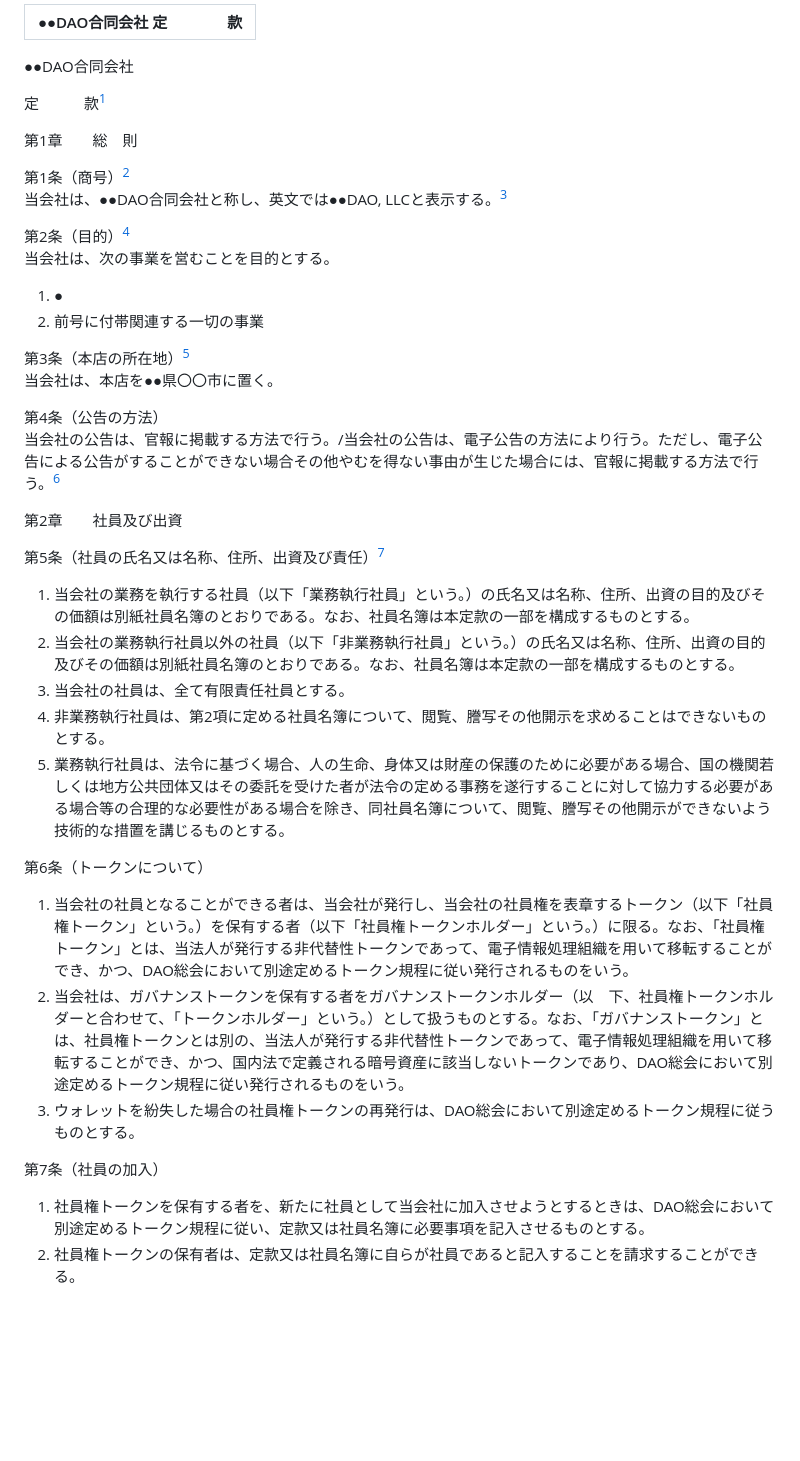
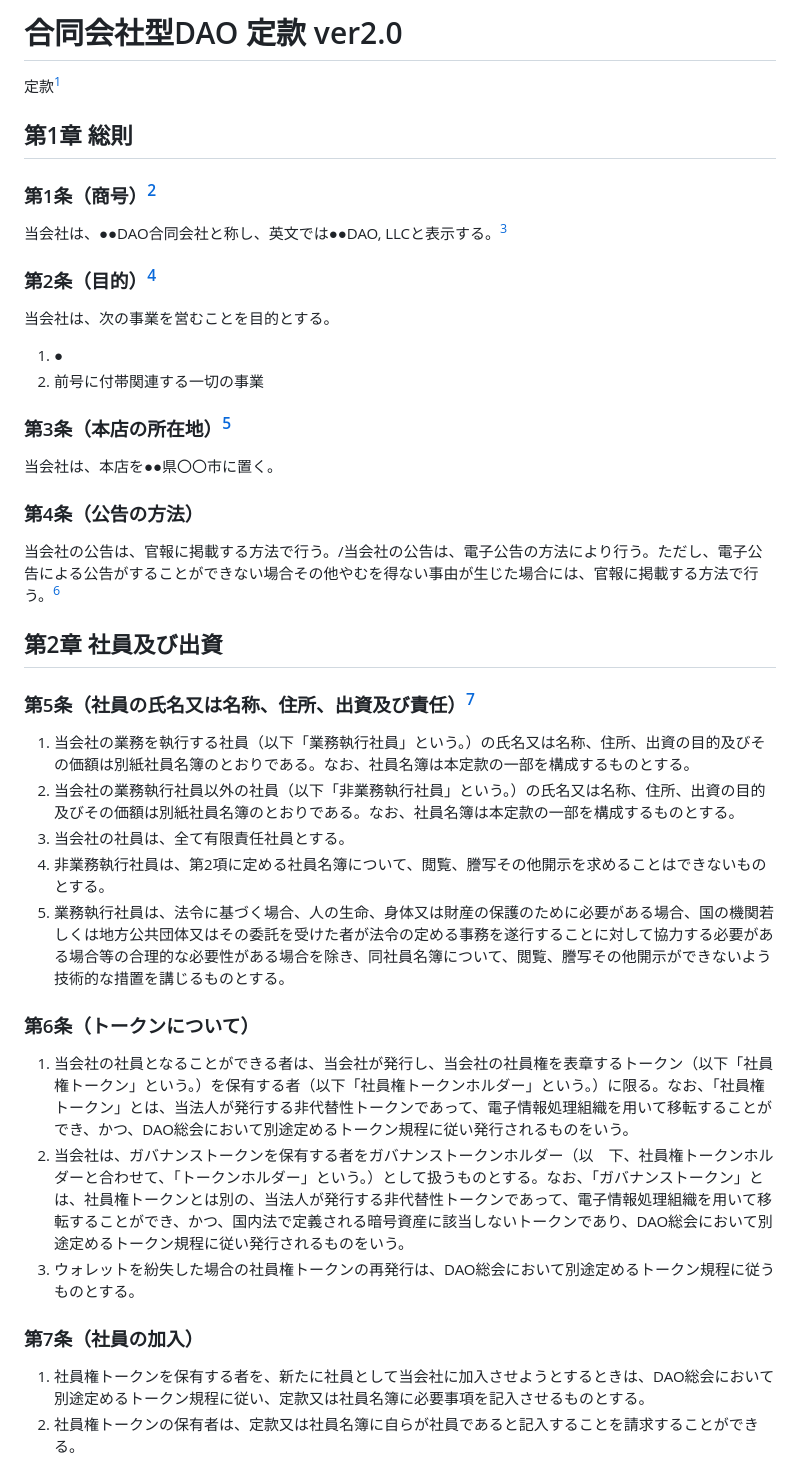
Before and after one commit to JarrySand/LLCDAO-byLaw, a Markdown page: 01_【社員権トークン＋ガバナンストークン】合同会社型DAO定款ひな形ver2.0.md, the part around the change printed below. Rendered like a GitHub page; blank space fills up the shorter version.

```diff
--- a/01_【社員権トークン＋ガバナンストークン】合同会社型DAO定款ひな形ver2.0.md
+++ b/01_【社員権トークン＋ガバナンストークン】合同会社型DAO定款ひな形ver2.0.md
@@ -1,32 +1,29 @@
 
 
-|  ●●DAO合同会社 定　　　　款  |
-| :---: |
+# 合同会社型DAO 定款 ver2.0
 
-●●DAO合同会社
+定款[^1]
 
-定　　　款[^1]
+## 第1章 総則
 
-第1章　　総　則
-
-第1条（商号）[^2]
+### 第1条（商号）[^2]
 当会社は、●●DAO合同会社と称し、英文では●●DAO, LLCと表示する。[^3]
 
-第2条（目的）[^4]
+### 第2条（目的）[^4]
 当会社は、次の事業を営むことを目的とする。
 
-1) ●
-2) 前号に付帯関連する一切の事業
+1. ●
+2. 前号に付帯関連する一切の事業
 
-第3条（本店の所在地）[^5]
+### 第3条（本店の所在地）[^5]
 当会社は、本店を●●県〇〇市に置く。
 
-第4条（公告の方法）
+### 第4条（公告の方法）
 当会社の公告は、官報に掲載する方法で行う。/当会社の公告は、電子公告の方法により行う。ただし、電子公告による公告がすることができない場合その他やむを得ない事由が生じた場合には、官報に掲載する方法で行う。[^6]
 
-第2章　　社員及び出資
+## 第2章 社員及び出資
 
-第5条（社員の氏名又は名称、住所、出資及び責任）[^7]
+### 第5条（社員の氏名又は名称、住所、出資及び責任）[^7]
 
 1. 当会社の業務を執行する社員（以下「業務執行社員」という。）の氏名又は名称、住所、出資の目的及びその価額は別紙社員名簿のとおりである。なお、社員名簿は本定款の一部を構成するものとする。
 2. 当会社の業務執行社員以外の社員（以下「非業務執行社員」という。）の氏名又は名称、住所、出資の目的及びその価額は別紙社員名簿のとおりである。なお、社員名簿は本定款の一部を構成するものとする。
@@ -34,13 +31,13 @@
 4. 非業務執行社員は、第2項に定める社員名簿について、閲覧、謄写その他開示を求めることはできないものとする。
 5. 業務執行社員は、法令に基づく場合、人の生命、身体又は財産の保護のために必要がある場合、国の機関若しくは地方公共団体又はその委託を受けた者が法令の定める事務を遂行することに対して協力する必要がある場合等の合理的な必要性がある場合を除き、同社員名簿について、閲覧、謄写その他開示ができないよう技術的な措置を講じるものとする。
 
-第6条（トークンについて）
+### 第6条（トークンについて）
 
 1. 当会社の社員となることができる者は、当会社が発行し、当会社の社員権を表章するトークン（以下「社員権トークン」という。）を保有する者（以下「社員権トークンホルダー」という。）に限る。なお、「社員権トークン」とは、当法人が発行する非代替性トークンであって、電子情報処理組織を用いて移転することができ、かつ、DAO総会において別途定めるトークン規程に従い発行されるものをいう。
 2. 当会社は、ガバナンストークンを保有する者をガバナンストークンホルダー（以　下、社員権トークンホルダーと合わせて、「トークンホルダー」という。）として扱うものとする。なお、「ガバナンストークン」とは、社員権トークンとは別の、当法人が発行する非代替性トークンであって、電子情報処理組織を用いて移転することができ、かつ、国内法で定義される暗号資産に該当しないトークンであり、DAO総会において別途定めるトークン規程に従い発行されるものをいう。
 3. ウォレットを紛失した場合の社員権トークンの再発行は、DAO総会において別途定めるトークン規程に従うものとする。
 
-第7条（社員の加入）
+### 第7条（社員の加入）
 
 1. 社員権トークンを保有する者を、新たに社員として当会社に加入させようとするときは、DAO総会において別途定めるトークン規程に従い、定款又は社員名簿に必要事項を記入させるものとする。
 2. 社員権トークンの保有者は、定款又は社員名簿に自らが社員であると記入することを請求することができる。
```
Also changed, not shown: other parts of 01_【社員権トークン＋ガバナンストークン】合同会社型DAO定款ひな形ver2.0.md (+57 -57 lines).
